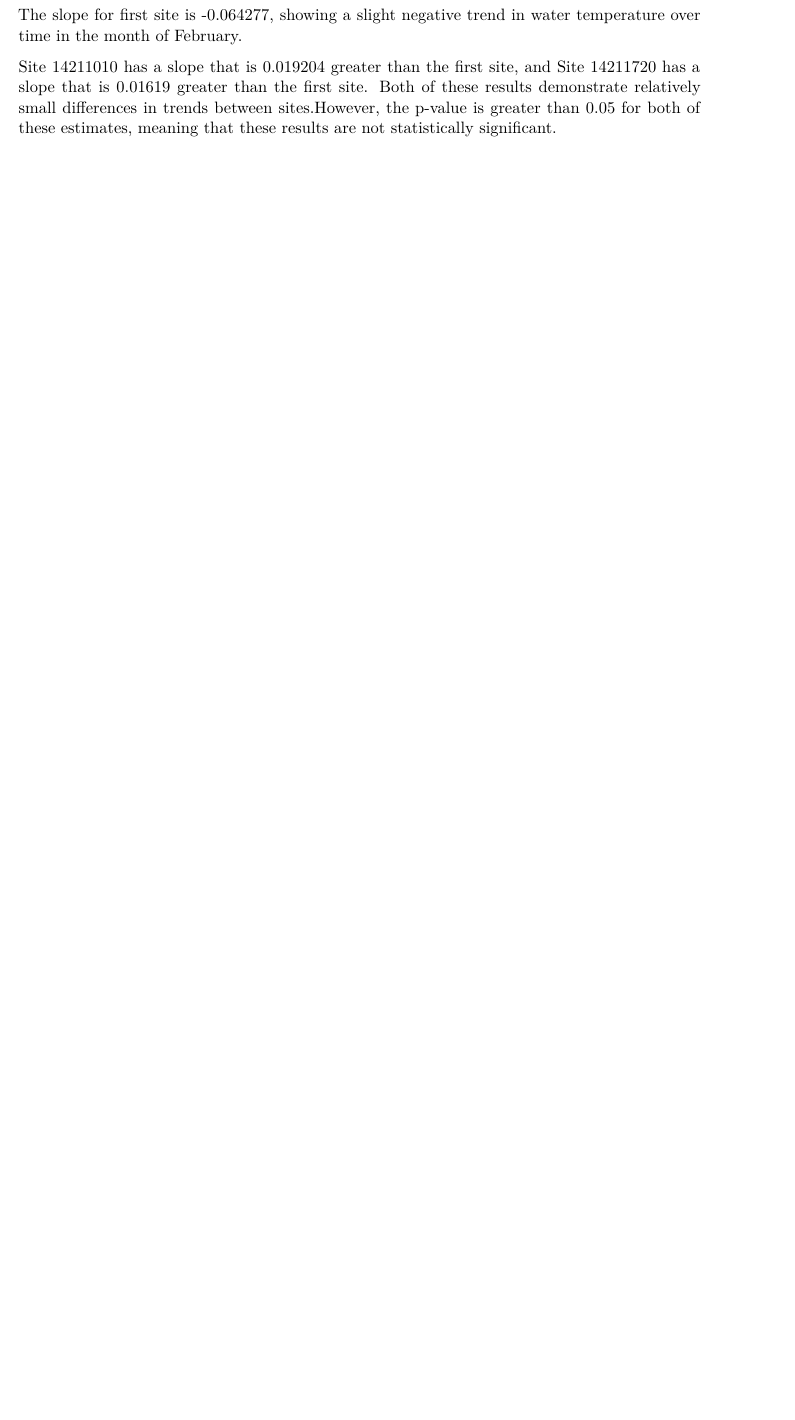
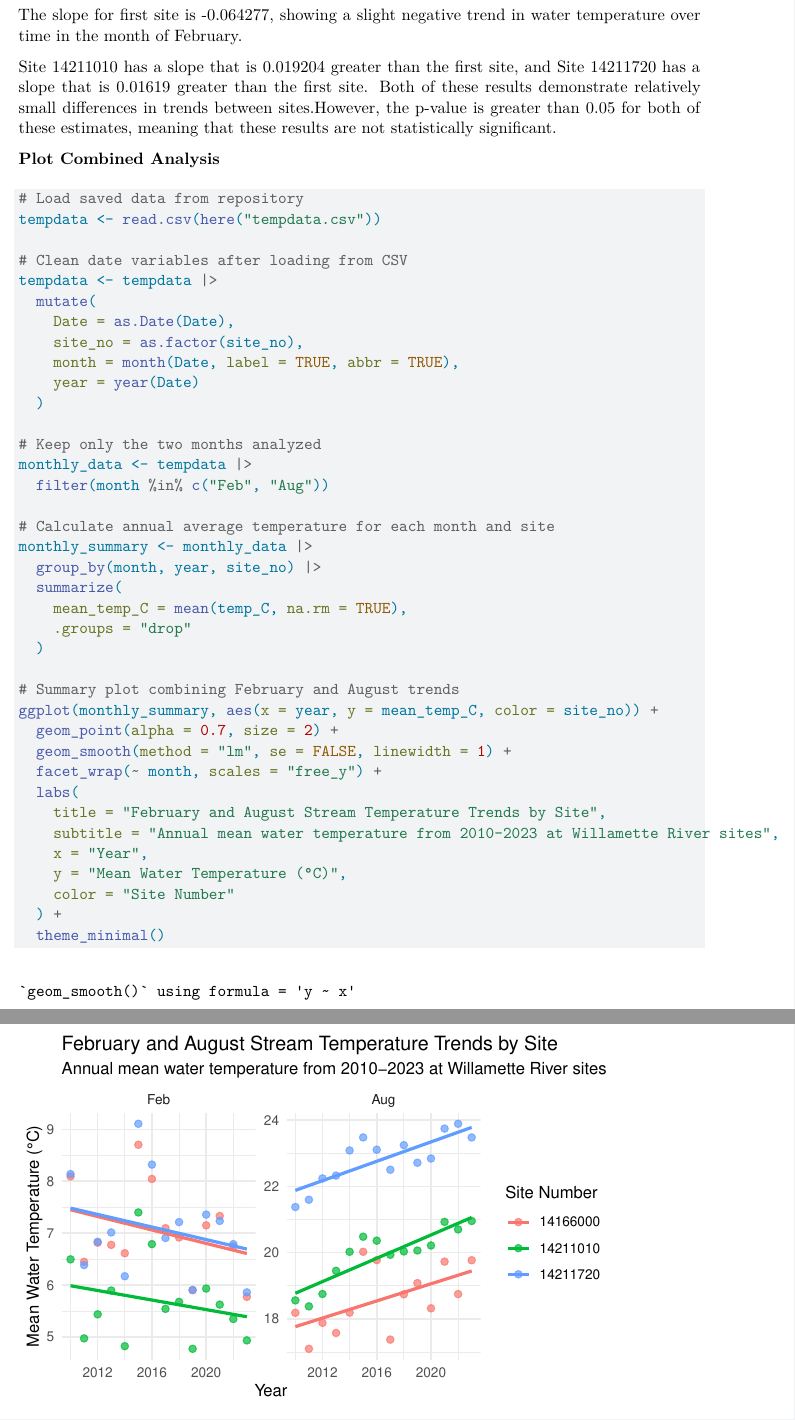
Before and after one commit to christinatreacy/Assignment_2, a Quarto document (Assignment_2_script.qmd): part of page 4 of 4 before the commit and two parts of pages 4 and 5 of 5 after it, the two joined at a grey line, cut so that both start at the same text, the shorter picture padded with empty space. Rendered offline with R 4.5, knitr and Pandoc in place of Quarto, then LaTeX, with nearby package versions; some code elsewhere in the file could not run offline.

Commit message:
Final commit

````diff
--- a/Assignment_2_script.qmd
+++ b/Assignment_2_script.qmd
@@ -88,5 +89,45 @@ summary(feb_model)
 
 The slope for first site is -0.064277, showing a slight negative trend in water temperature over time in the month of February.
 
-Site 14211010 has a slope that is 0.019204 greater than the first site, and Site 14211720 has a slope that is 0.01619 greater than the first site. Both of these results demonstrate relatively small differences in trends between sites.However, the p-value is
-greater than 0.05 for both of these estimates, meaning that these results are not statistically significant.
+Site 14211010 has a slope that is 0.019204 greater than the first site, and Site 14211720 has a slope that is 0.01619 greater than the first site. Both of these results demonstrate relatively small differences in trends between sites.However, the p-value is greater than 0.05 for both of these estimates, meaning that these results are not statistically significant.
+
+**Plot Combined Analysis**
+
+```{r}
+# Load saved data from repository
+tempdata <- read.csv(here("tempdata.csv"))
+
+# Clean date variables after loading from CSV
+tempdata <- tempdata |>
+  mutate(
+    Date = as.Date(Date),
+    site_no = as.factor(site_no),
+    month = month(Date, label = TRUE, abbr = TRUE),
+    year = year(Date)
+  )
+
+# Keep only the two months analyzed
+monthly_data <- tempdata |>
+  filter(month %in% c("Feb", "Aug"))
+
+# Calculate annual average temperature for each month and site
+monthly_summary <- monthly_data |>
+  group_by(month, year, site_no) |>
+  summarize(
+    mean_temp_C = mean(temp_C, na.rm = TRUE),
+    .groups = "drop"
+  )
+
+# Summary plot combining February and August trends
+ggplot(monthly_summary, aes(x = year, y = mean_temp_C, color = site_no)) +
+  geom_point(alpha = 0.7, size = 2) +
+  geom_smooth(method = "lm", se = FALSE, linewidth = 1) +
+  facet_wrap(~ month, scales = "free_y") +
+  labs(
+    title = "February and August Stream Temperature Trends by Site",
+    subtitle = "Annual mean water temperature from 2010–2023 at Willamette River sites",
+    x = "Year",
+    y = "Mean Water Temperature (°C)",
+    color = "Site Number"
+  ) +
+  theme_minimal()
````
Also changed, not shown: Assignment_2_script.pdf (added), Assignment_2_script.qmd (22 more changed lines).
